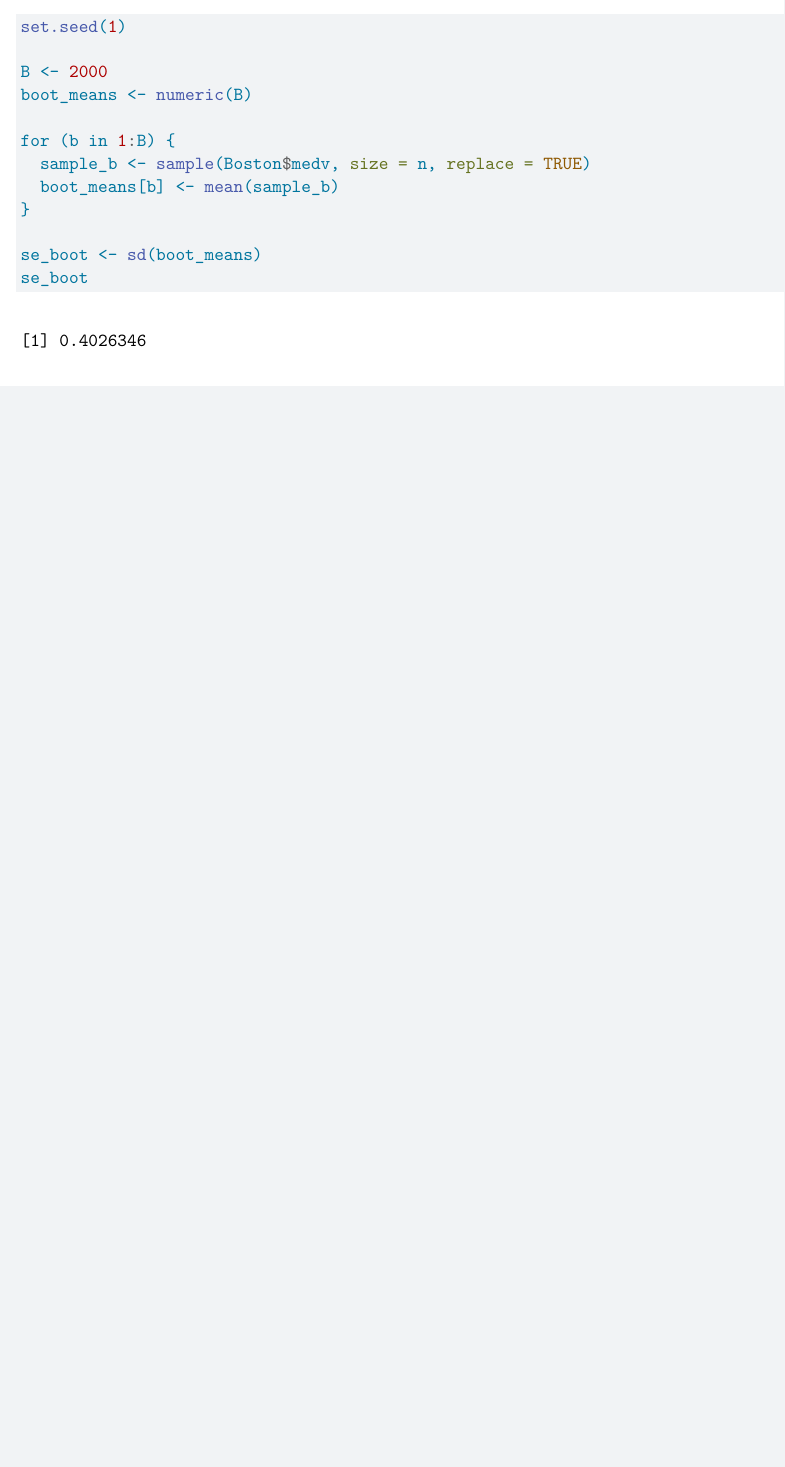
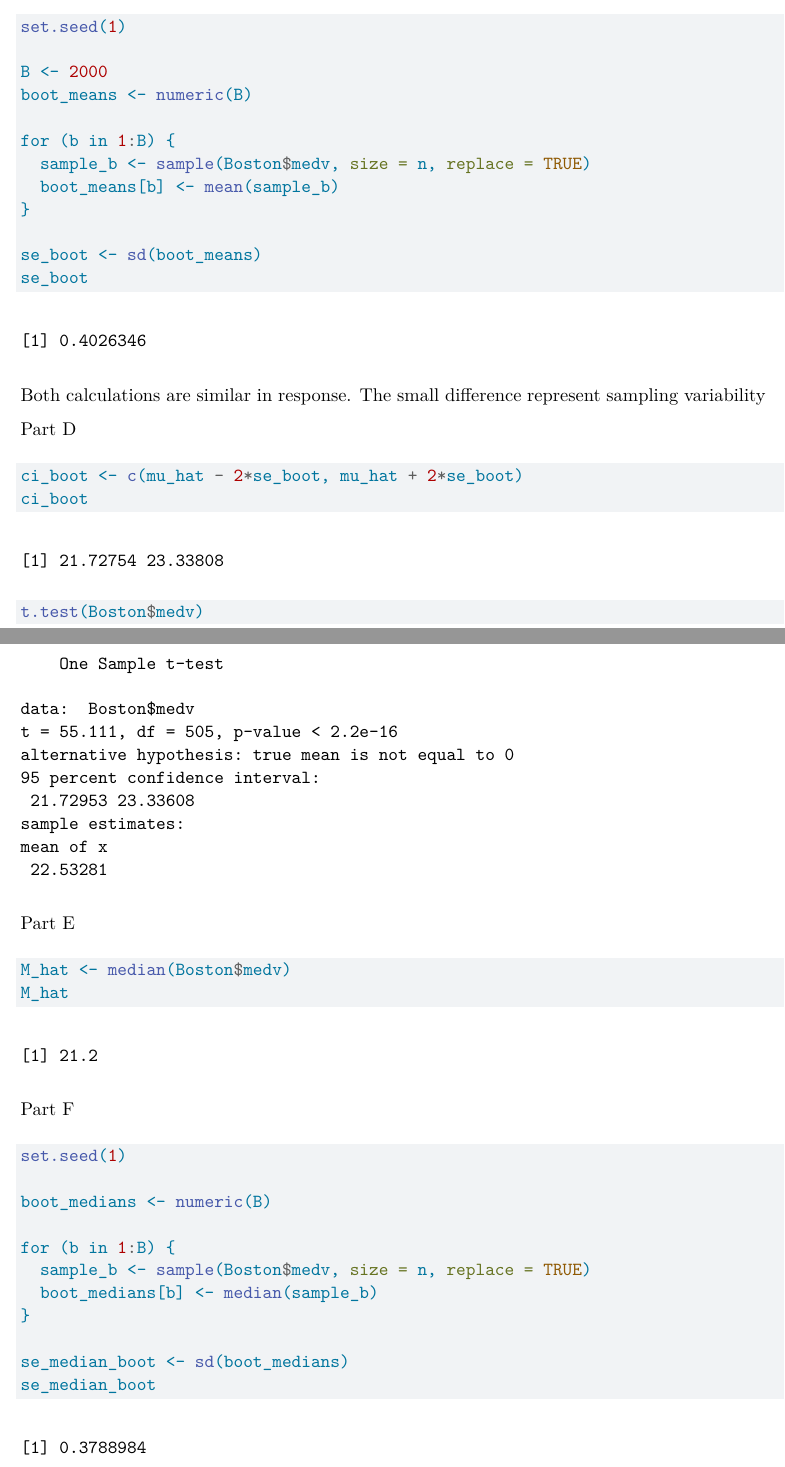
Before and after one commit to KunaalRaghav/Jackknife-and-Bootstrap-Homework-Statistical-Machine-Learning-, a Quarto document (Homework6.qmd): part of page 2 of 2 before the commit and two parts of pages 2 and 3 of 3 after it, the two joined at a grey line, cut so that both start at the same text, the shorter picture padded with empty space. Rendered offline with R 4.5, knitr and Pandoc in place of Quarto, then LaTeX, with nearby package versions.

Commit message:
Assignment

````diff
--- a/Homework6.qmd
+++ b/Homework6.qmd
@@ -78,3 +78,39 @@ for (b in 1:B) {
 se_boot <- sd(boot_means)
 se_boot
 ```
+
+Both calculations are similar in response. The small difference represent sampling variability
+
+Part D
+
+```{r}
+
+ci_boot <- c(mu_hat - 2*se_boot, mu_hat + 2*se_boot)
+ci_boot
+
+t.test(Boston$medv)
+```
+
+Part E
+
+```{r}
+M_hat <- median(Boston$medv)
+M_hat
+
+```
+
+Part F
+
+```{r}
+set.seed(1)
+
+boot_medians <- numeric(B)
+
+for (b in 1:B) {
+  sample_b <- sample(Boston$medv, size = n, replace = TRUE)
+  boot_medians[b] <- median(sample_b)
+}
+
+se_median_boot <- sd(boot_medians)
+se_median_boot
+```
````
Also changed, not shown: README.Rmd (added, +35 -0 lines), Homework6.pdf, README.md (added).
